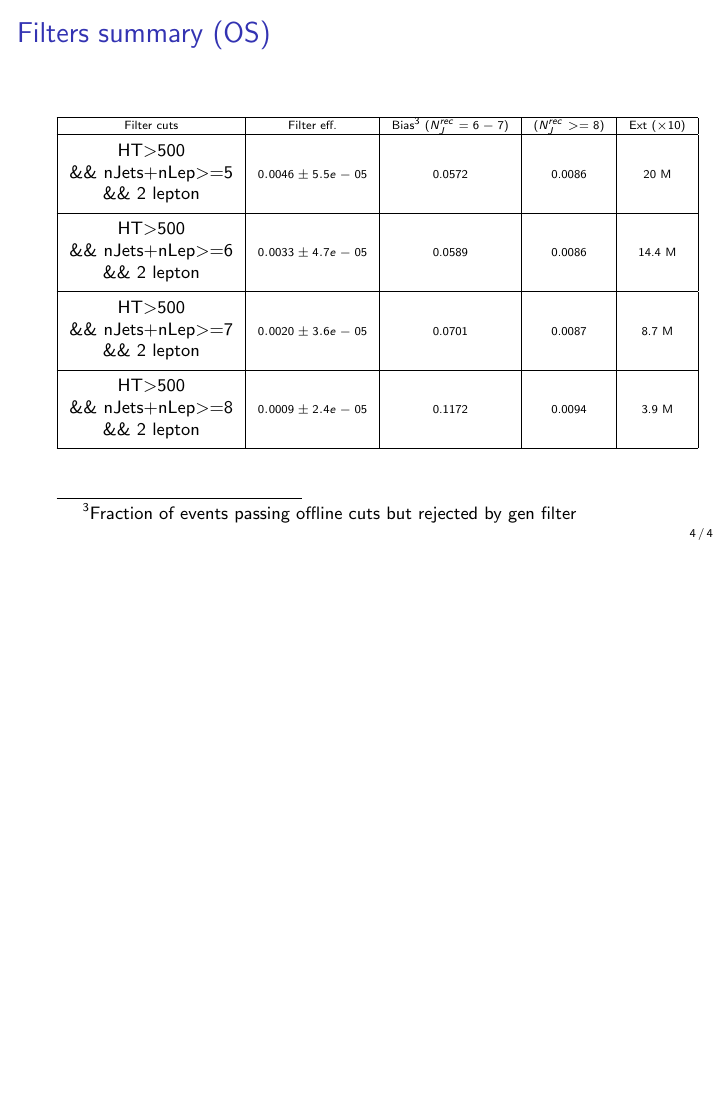
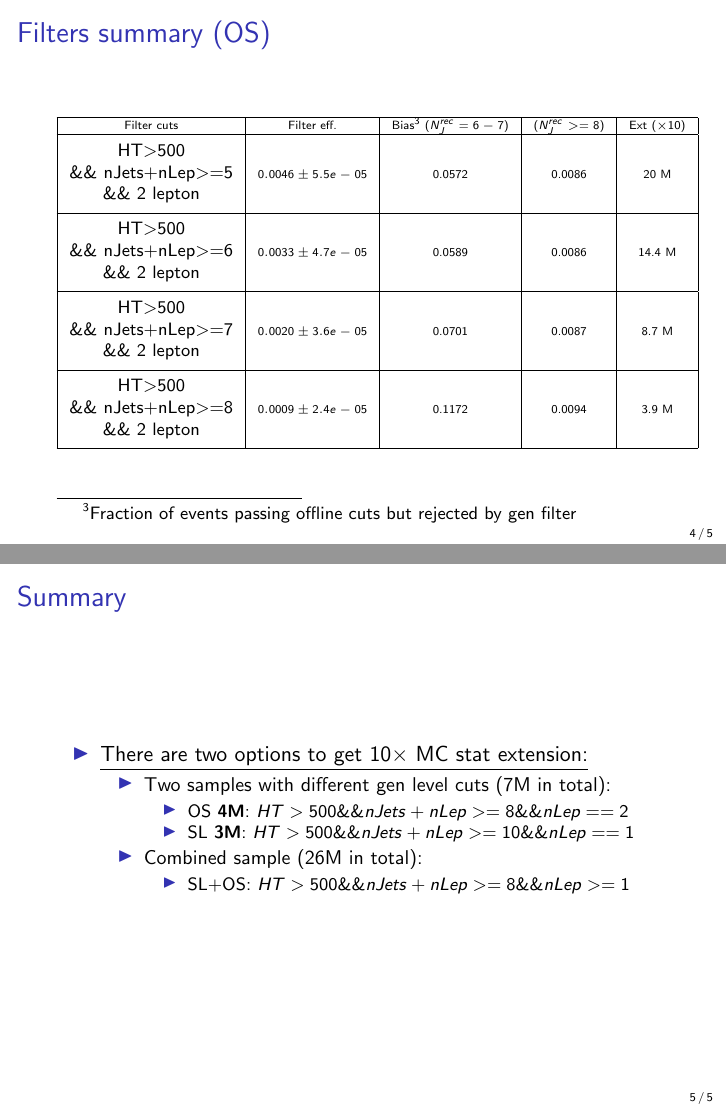
Before and after one commit to dlont/GenFilterStudies, LaTeX slides (main.tex): page 4 of 4 before the commit and pages 4 and 5 of 5 after it, the two joined at a grey line, the shorter picture padded with empty space. Compiled offline with pdfLaTeX; a LaTeX package or settings file that is missing is left out.

```diff
--- a/main.tex
+++ b/main.tex
@@ -92,7 +92,22 @@
 
 \end{frame}
 
-
+\begin{frame}{Summary}
+\begin{itemize}
+\item \underline{There are two options to get 10$\times$ MC stat extension:}
+\begin{itemize}
+\item Two samples with different gen level cuts (7M in total):
+\begin{itemize}
+\item OS \textbf{4M}: $HT>500 \&\& nJets+nLep>=8 \&\& nLep==2$
+\item SL \textbf{3M}: $HT>500 \&\& nJets+nLep>=10 \&\& nLep==1$
+\end{itemize}
+\item Combined sample (26M in total):
+\begin{itemize}
+\item SL+OS: $HT>500 \&\& nJets+nLep>=8 \&\& nLep>=1$
+\end{itemize}
+\end{itemize}
+\end{itemize}
+\end{frame}
 % % % % % % % % % % % % % % % % % % %
 %
 %\begin{frame}{Bias from HT cut (MVA). 8 jet bin}
```
